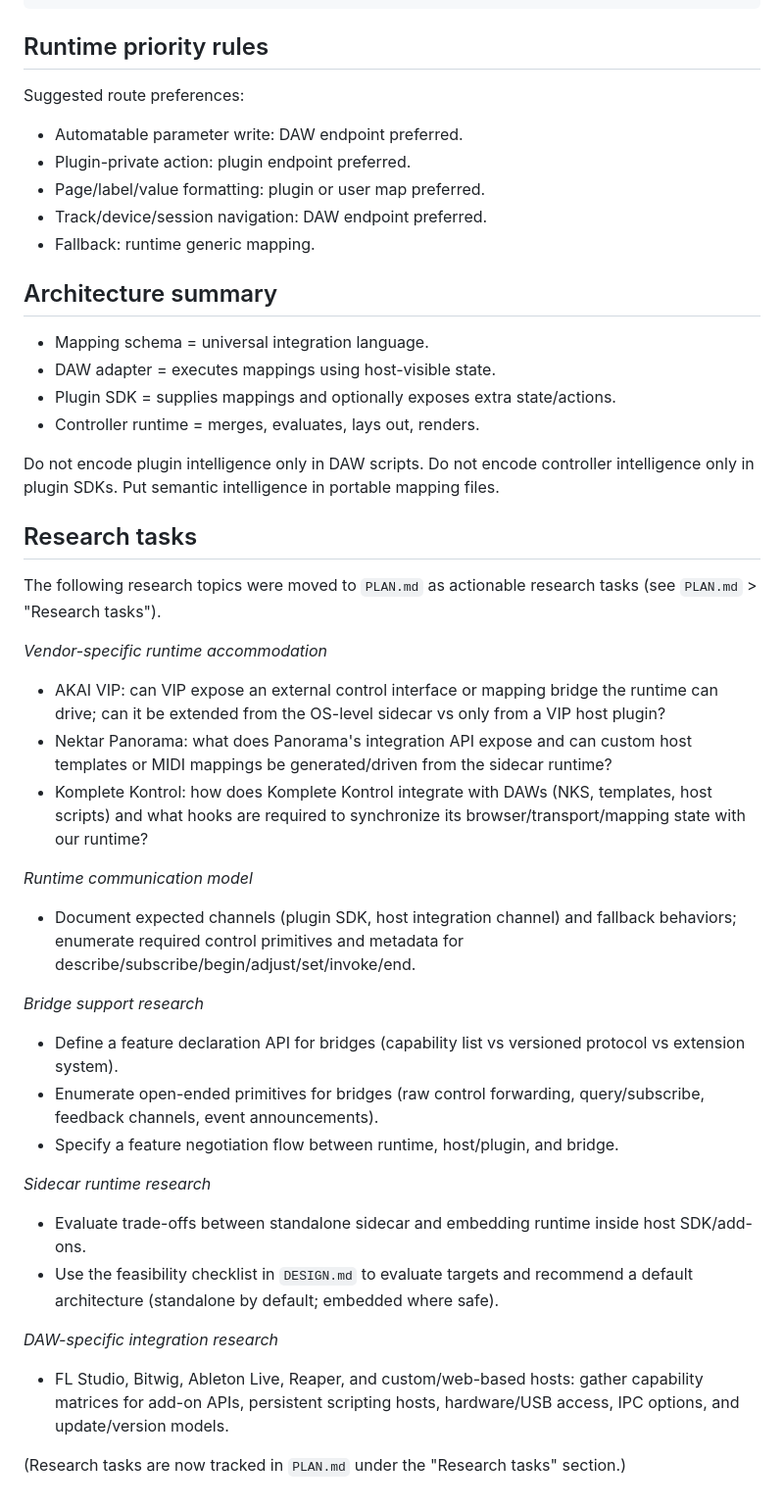
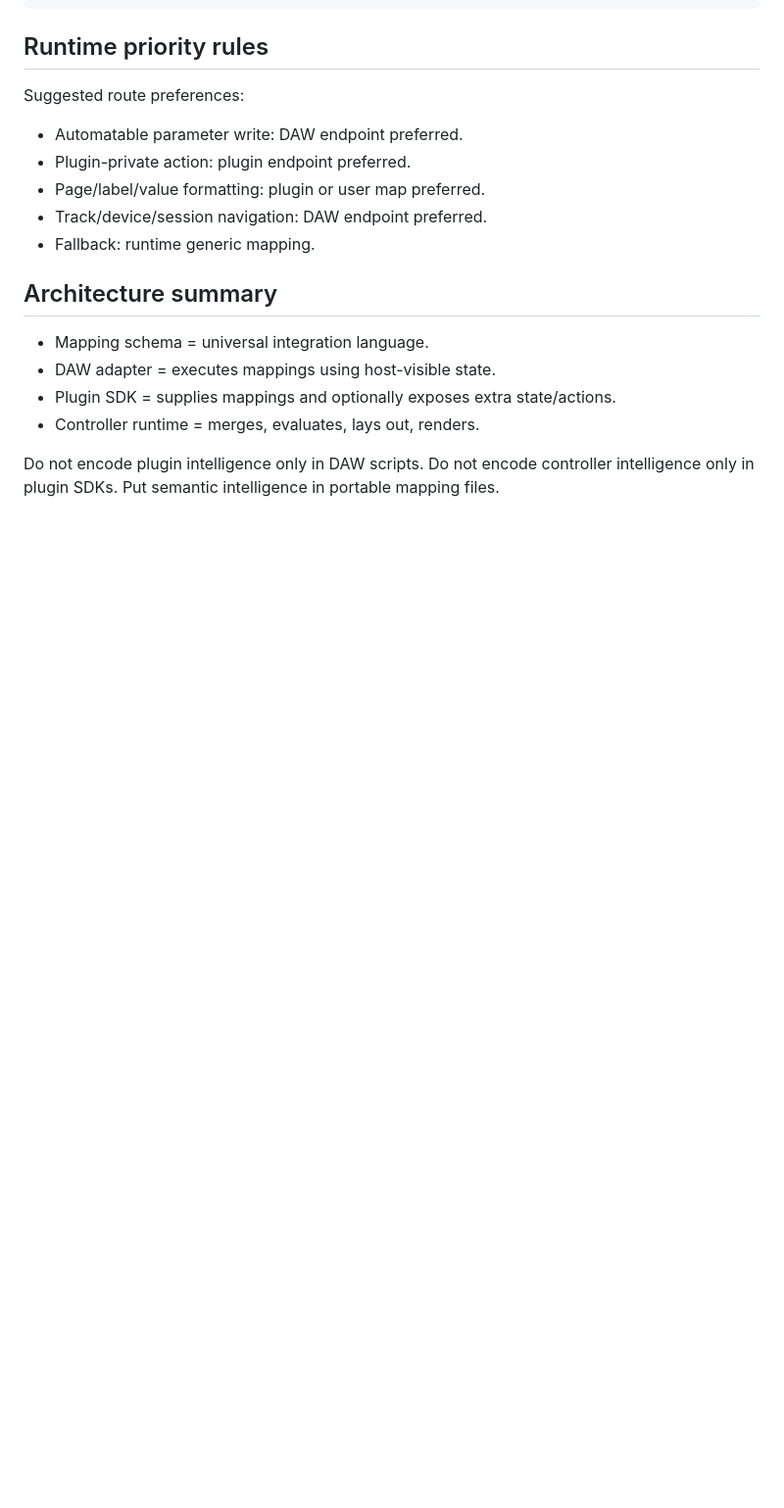
Before and after one commit to ulph/hacpad, a Markdown page: DESIGN.md, the part around one of its changes. Shown at 98% size. Drawn GitHub-style; blank space fills up the shorter version.

```diff
--- a/DESIGN.md
+++ b/DESIGN.md
@@ -308,28 +297,3 @@ Suggested route preferences:
 Do not encode plugin intelligence only in DAW scripts.
 Do not encode controller intelligence only in plugin SDKs.
 Put semantic intelligence in portable mapping files.
-
-## Research tasks
-The following research topics were moved to `PLAN.md` as actionable research tasks (see `PLAN.md` > "Research tasks").
-
-*Vendor-specific runtime accommodation*
-- AKAI VIP: can VIP expose an external control interface or mapping bridge the runtime can drive; can it be extended from the OS-level sidecar vs only from a VIP host plugin?
-- Nektar Panorama: what does Panorama's integration API expose and can custom host templates or MIDI mappings be generated/driven from the sidecar runtime?
-- Komplete Kontrol: how does Komplete Kontrol integrate with DAWs (NKS, templates, host scripts) and what hooks are required to synchronize its browser/transport/mapping state with our runtime?
-
-*Runtime communication model*
-- Document expected channels (plugin SDK, host integration channel) and fallback behaviors; enumerate required control primitives and metadata for describe/subscribe/begin/adjust/set/invoke/end.
-
-*Bridge support research*
-- Define a feature declaration API for bridges (capability list vs versioned protocol vs extension system).
-- Enumerate open-ended primitives for bridges (raw control forwarding, query/subscribe, feedback channels, event announcements).
-- Specify a feature negotiation flow between runtime, host/plugin, and bridge.
-
-*Sidecar runtime research*
-- Evaluate trade-offs between standalone sidecar and embedding runtime inside host SDK/add-ons.
-- Use the feasibility checklist in `DESIGN.md` to evaluate targets and recommend a default architecture (standalone by default; embedded where safe).
-
-*DAW-specific integration research*
-- FL Studio, Bitwig, Ableton Live, Reaper, and custom/web-based hosts: gather capability matrices for add-on APIs, persistent scripting hosts, hardware/USB access, IPC options, and update/version models.
-
-(Research tasks are now tracked in `PLAN.md` under the "Research tasks" section.)
```
Also changed, not shown: other parts of DESIGN.md (+3 -14 lines), PLAN.md (+11 -21 lines).
